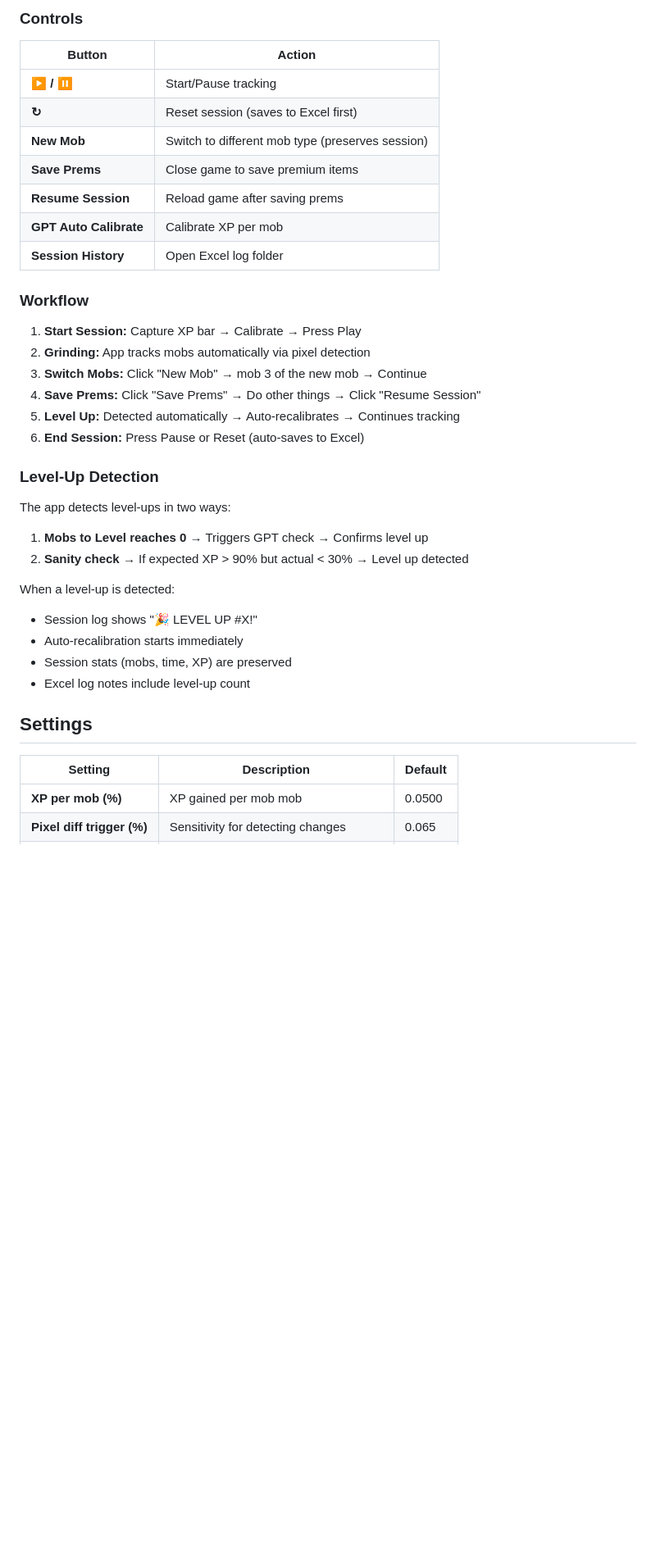
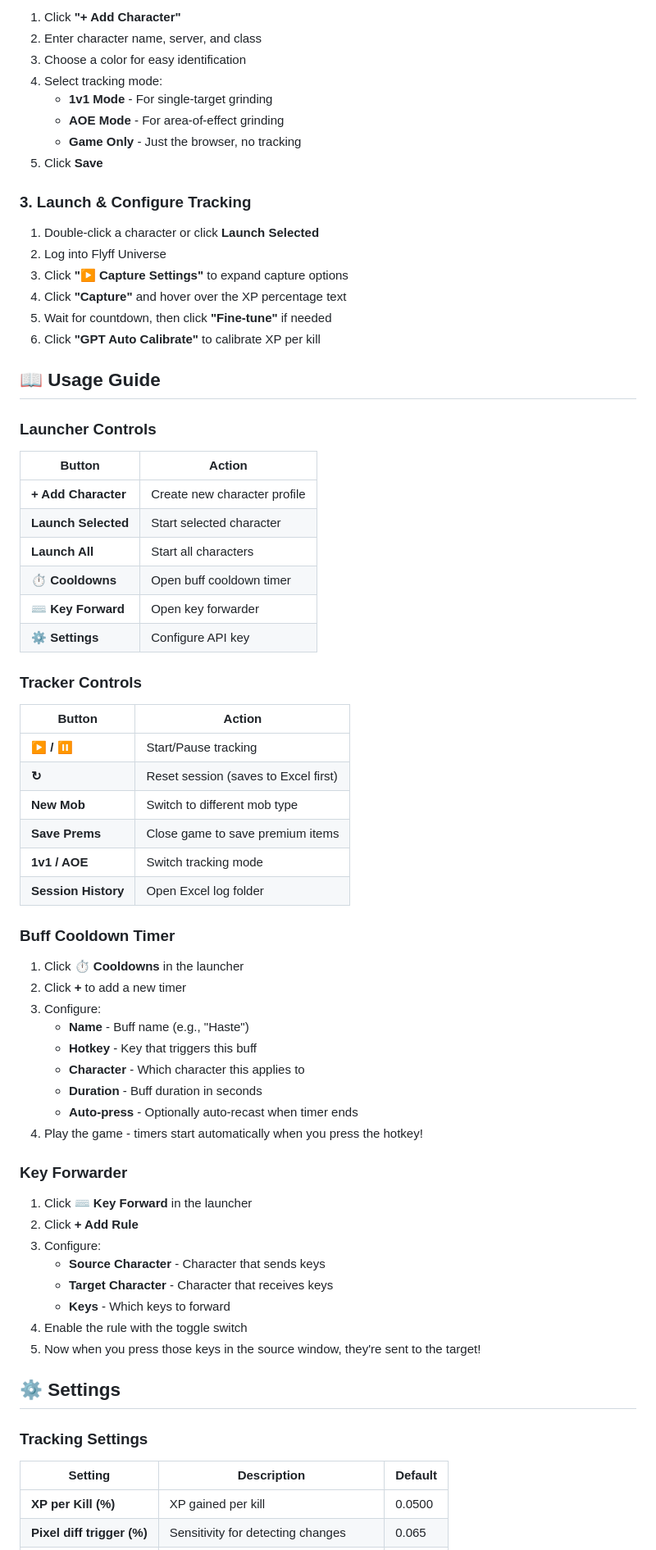
Before and after one commit to Syjster/flyffmobtracker, a Markdown page: README.md, the part around one of its changes. Shown at 82% size. Drawn GitHub-style; blank space fills up the shorter version.

```diff
--- a/README.md
+++ b/README.md
@@ -60,40 +71,74 @@ You need an OpenAI API key for GPT-powered XP reading. Choose one method:
 
-### Controls
+1. Click **"+ Add Character"**
+2. Enter character name, server, and class
+3. Choose a color for easy identification
+4. Select tracking mode:
+   - **1v1 Mode** - For single-target grinding
+   - **AOE Mode** - For area-of-effect grinding
+   - **Game Only** - Just the browser, no tracking
+5. Click **Save**
+
+### 3. Launch & Configure Tracking
+
+1. Double-click a character or click **Launch Selected**
+2. Log into Flyff Universe
+3. Click **"▶ Capture Settings"** to expand capture options
+4. Click **"Capture"** and hover over the XP percentage text
+5. Wait for countdown, then click **"Fine-tune"** if needed
+6. Click **"GPT Auto Calibrate"** to calibrate XP per kill
+
+## 📖 Usage Guide
+
+### Launcher Controls
+
+| Button | Action |
+|--------|--------|
+| **+ Add Character** | Create new character profile |
+| **Launch Selected** | Start selected character |
+| **Launch All** | Start all characters |
+| **⏱️ Cooldowns** | Open buff cooldown timer |
+| **⌨️ Key Forward** | Open key forwarder |
+| **⚙️ Settings** | Configure API key |
+
+### Tracker Controls
 
 | Button | Action |
 |--------|--------|
 | **▶ / ⏸** | Start/Pause tracking |
 | **↻** | Reset session (saves to Excel first) |
-| **New Mob** | Switch to different mob type (preserves session) |
+| **New Mob** | Switch to different mob type |
 | **Save Prems** | Close game to save premium items |
-| **Resume Session** | Reload game after saving prems |
-| **GPT Auto Calibrate** | Calibrate XP per mob |
+| **1v1 / AOE** | Switch tracking mode |
 | **Session History** | Open Excel log folder |
 
-### Workflow
+### Buff Cooldown Timer
 
-1. **Start Session:** Capture XP bar → Calibrate → Press Play
-2. **Grinding:** App tracks mobs automatically via pixel detection
-3. **Switch Mobs:** Click "New Mob" → mob 3 of the new mob → Continue
-4. **Save Prems:** Click "Save Prems" → Do other things → Click "Resume Session"
-5. **Level Up:** Detected automatically → Auto-recalibrates → Continues tracking
-6. **End Session:** Press Pause or Reset (auto-saves to Excel)
+1. Click **⏱️ Cooldowns** in the launcher
+2. Click **+** to add a new timer
+3. Configure:
+   - **Name** - Buff name (e.g., "Haste")
+   - **Hotkey** - Key that triggers this buff
+   - **Character** - Which character this applies to
+   - **Duration** - Buff duration in seconds
+   - **Auto-press** - Optionally auto-recast when timer ends
+4. Play the game - timers start automatically when you press the hotkey!
 
-### Level-Up Detection
+### Key Forwarder
 
-The app detects level-ups in two ways:
-1. **Mobs to Level reaches 0** → Triggers GPT check → Confirms level up
-2. **Sanity check** → If expected XP > 90% but actual < 30% → Level up detected
+1. Click **⌨️ Key Forward** in the launcher
+2. Click **+ Add Rule**
+3. Configure:
+   - **Source Character** - Character that sends keys
+   - **Target Character** - Character that receives keys
+   - **Keys** - Which keys to forward
+4. Enable the rule with the toggle switch
+5. Now when you press those keys in the source window, they're sent to the target!
 
-When a level-up is detected:
-- Session log shows "🎉 LEVEL UP #X!"
-- Auto-recalibration starts immediately
-- Session stats (mobs, time, XP) are preserved
-- Excel log notes include level-up count
+## ⚙️ Settings
 
-## Settings
+### Tracking Settings
 
 | Setting | Description | Default |
 |---------|-------------|---------|
-| **XP per mob (%)** | XP gained per mob mob | 0.0500 |
+| **XP per Kill (%)** | XP gained per kill | 0.0500 |
 | **Pixel diff trigger (%)** | Sensitivity for detecting changes | 0.065 |
```
Also changed, not shown: other parts of README.md (+96 -97 lines).
